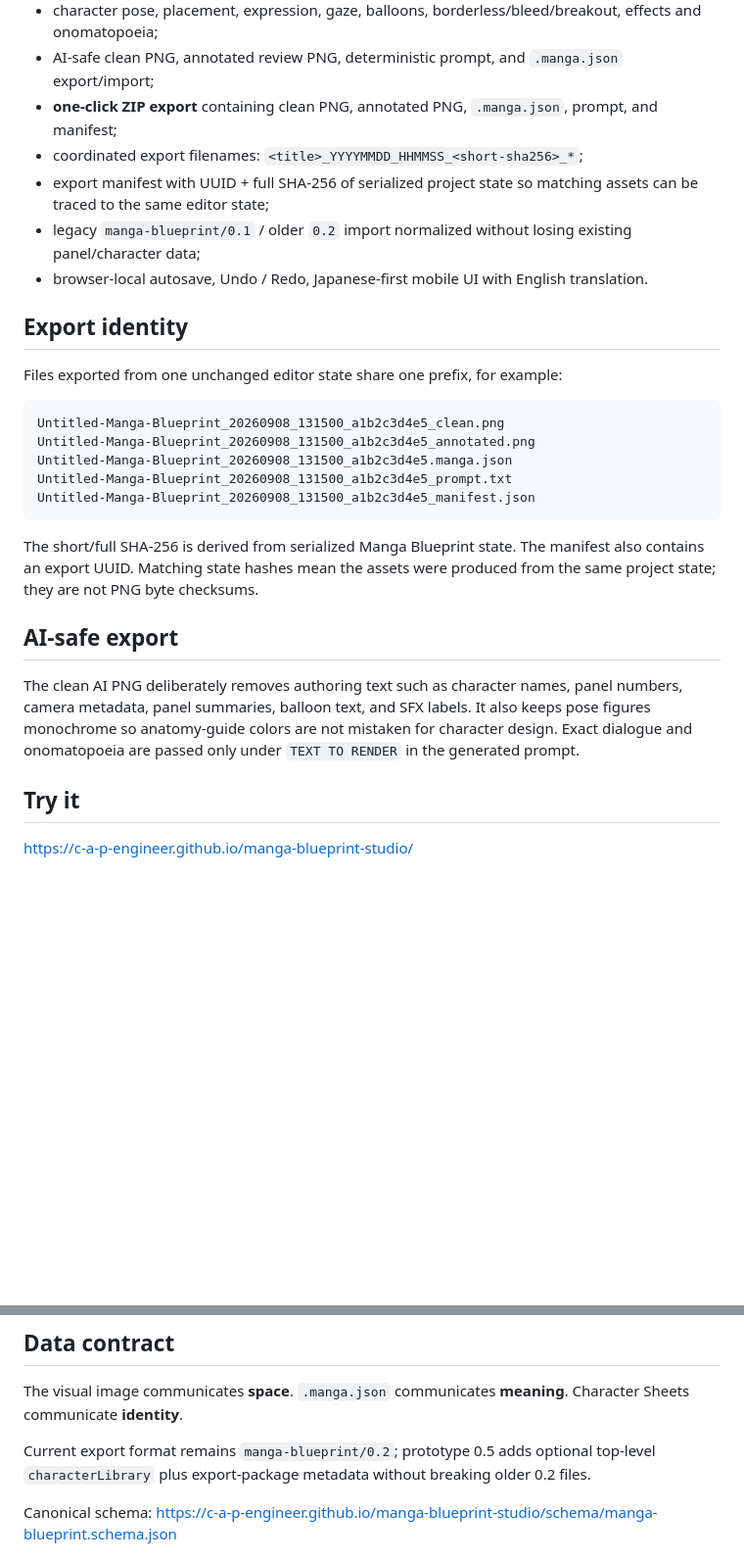
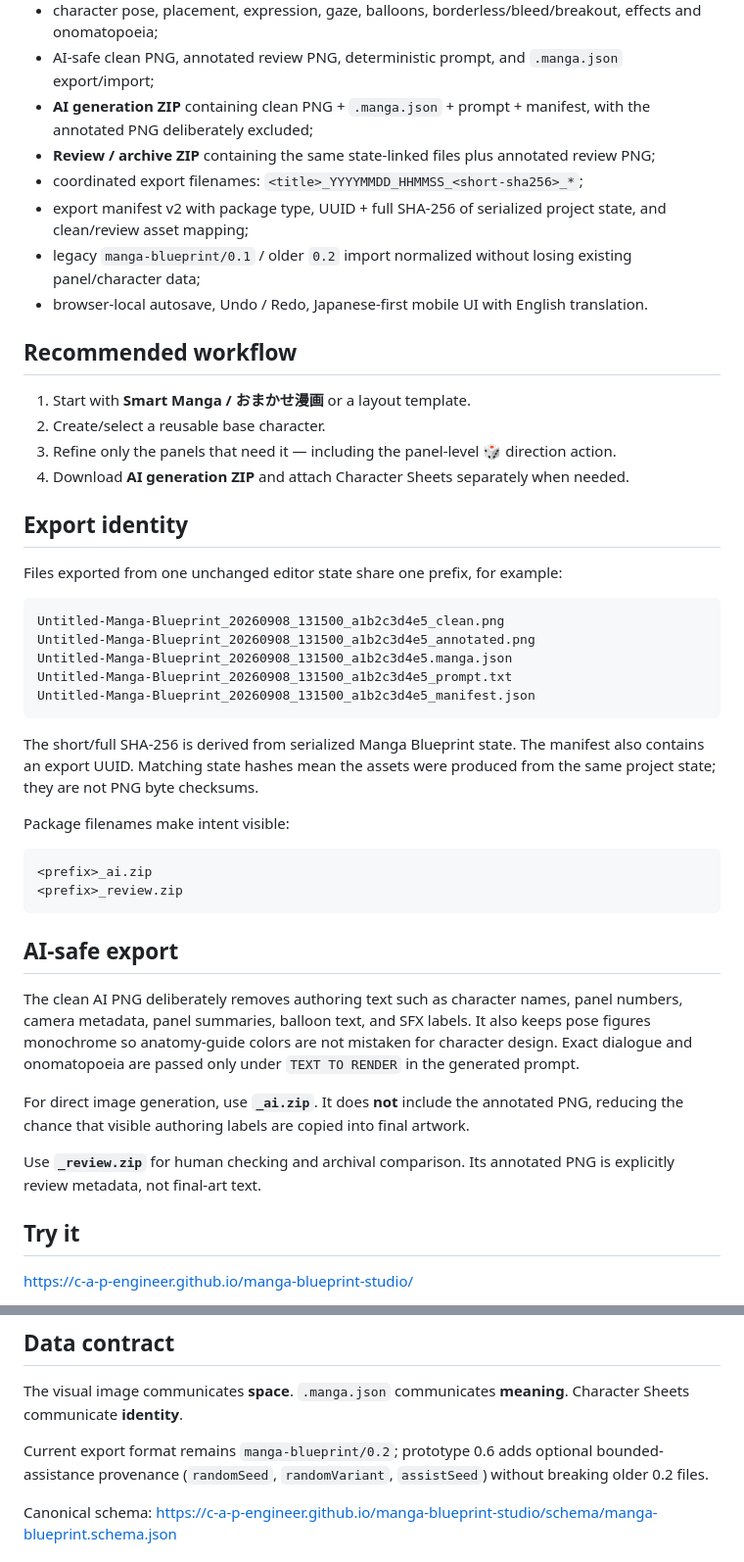
Before and after one commit to c-a-p-engineer/manga-blueprint-studio, a Markdown page: README.md, 2 parts joined by grey strips. Shown at 98% size. Rendered like a GitHub page; blank space fills up the shorter version.

Commit message:
docs: update README for prototype 0.6

````diff
--- a/README.md
+++ b/README.md
@@ -20,11 +23,19 @@ Current prototype supports:
 - **guided free-text backgrounds**: location/weather/mood suggestions via native datalists while arbitrary text remains allowed;
 - character pose, placement, expression, gaze, balloons, borderless/bleed/breakout, effects and onomatopoeia;
 - AI-safe clean PNG, annotated review PNG, deterministic prompt, and `.manga.json` export/import;
-- **one-click ZIP export** containing clean PNG, annotated PNG, `.manga.json`, prompt, and manifest;
+- **AI generation ZIP** containing clean PNG + `.manga.json` + prompt + manifest, with the annotated PNG deliberately excluded;
+- **Review / archive ZIP** containing the same state-linked files plus annotated review PNG;
 - coordinated export filenames: `<title>_YYYYMMDD_HHMMSS_<short-sha256>_*`;
-- export manifest with UUID + full SHA-256 of serialized project state so matching assets can be traced to the same editor state;
+- export manifest v2 with package type, UUID + full SHA-256 of serialized project state, and clean/review asset mapping;
 - legacy `manga-blueprint/0.1` / older `0.2` import normalized without losing existing panel/character data;
 - browser-local autosave, Undo / Redo, Japanese-first mobile UI with English translation.
+
+## Recommended workflow
+
+1. Start with **Smart Manga / おまかせ漫画** or a layout template.
+2. Create/select a reusable base character.
+3. Refine only the panels that need it — including the panel-level 🎲 direction action.
+4. Download **AI generation ZIP** and attach Character Sheets separately when needed.
 
 ## Export identity
 
@@ -40,9 +51,20 @@ Untitled-Manga-Blueprint_20260908_131500_a1b2c3d4e5_manifest.json
 
 The short/full SHA-256 is derived from serialized Manga Blueprint state. The manifest also contains an export UUID. Matching state hashes mean the assets were produced from the same project state; they are not PNG byte checksums.
 
+Package filenames make intent visible:
+
+```text
+<prefix>_ai.zip
+<prefix>_review.zip
+```
+
 ## AI-safe export
 
 The clean AI PNG deliberately removes authoring text such as character names, panel numbers, camera metadata, panel summaries, balloon text, and SFX labels. It also keeps pose figures monochrome so anatomy-guide colors are not mistaken for character design. Exact dialogue and onomatopoeia are passed only under `TEXT TO RENDER` in the generated prompt.
+
+For direct image generation, use **`_ai.zip`**. It does **not** include the annotated PNG, reducing the chance that visible authoring labels are copied into final artwork.
+
+Use **`_review.zip`** for human checking and archival comparison. Its annotated PNG is explicitly review metadata, not final-art text.
 
 ## Try it
 
@@ -62,7 +84,7 @@ Open `http://localhost:4173/web/`.
 
 The visual image communicates **space**. `.manga.json` communicates **meaning**. Character Sheets communicate **identity**.
 
-Current export format remains `manga-blueprint/0.2`; prototype 0.5 adds optional top-level `characterLibrary` plus export-package metadata without breaking older 0.2 files.
+Current export format remains `manga-blueprint/0.2`; prototype 0.6 adds optional bounded-assistance provenance (`randomSeed`, `randomVariant`, `assistSeed`) without breaking older 0.2 files.
 
 Canonical schema: https://c-a-p-engineer.github.io/manga-blueprint-studio/schema/manga-blueprint.schema.json
 
````
Also changed, not shown: other parts of README.md (+6 -3 lines).
